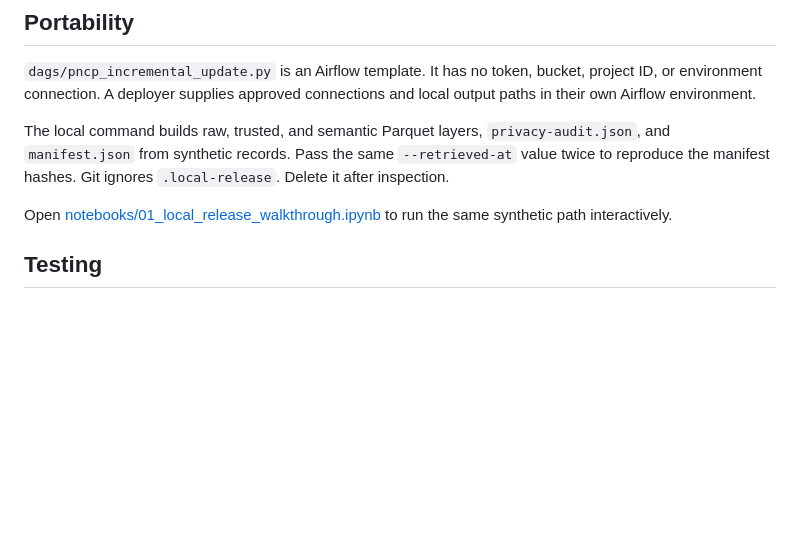
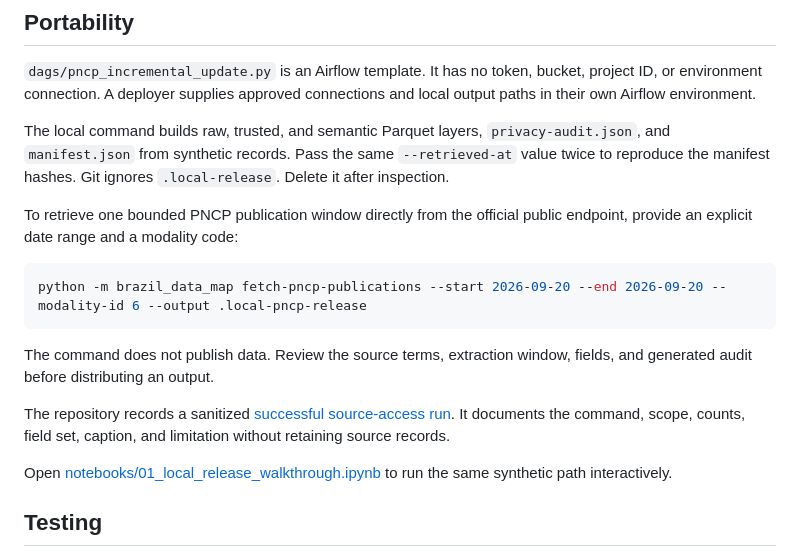
Before and after one commit to LucasRangelSSouza/brazil-public-data-map, a Markdown page: README.md, the part around the change. Rendered like a GitHub page; blank space fills up the shorter version.

Commit message:
feat: add tested PNCP publication adapter

````diff
--- a/README.md
+++ b/README.md
@@ -54,6 +54,16 @@ The [source catalog](docs/source-catalog.md), [join map](docs/join-map.md), and
 
 The local command builds raw, trusted, and semantic Parquet layers, `privacy-audit.json`, and `manifest.json` from synthetic records. Pass the same `--retrieved-at` value twice to reproduce the manifest hashes. Git ignores `.local-release`. Delete it after inspection.
 
+To retrieve one bounded PNCP publication window directly from the official public endpoint, provide an explicit date range and a modality code:
+
+```powershell
+python -m brazil_data_map fetch-pncp-publications --start 2026-09-20 --end 2026-09-20 --modality-id 6 --output .local-pncp-release
+```
+
+The command does not publish data. Review the source terms, extraction window, fields, and generated audit before distributing an output.
+
+The repository records a sanitized [successful source-access run](docs/evidence/pncp-publication-run-2026-09-23.md). It documents the command, scope, counts, field set, caption, and limitation without retaining source records.
+
 Open [notebooks/01_local_release_walkthrough.ipynb](notebooks/01_local_release_walkthrough.ipynb) to run the same synthetic path interactively.
 
 ## Testing
````
Also changed, not shown: MEMORY.md (+3 -2 lines), docs/evidence/pncp-publication-run-2026-09-23.md (added, +28 -0 lines), docs/source-catalog.md (+4 -0 lines), docs/evidence/pncp-publication-run-2026-09-23.png (added), 8 other files.
